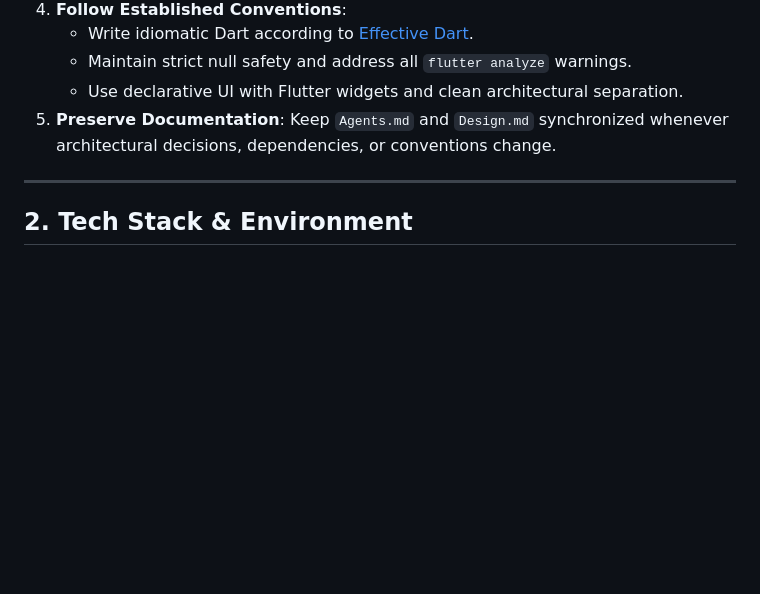
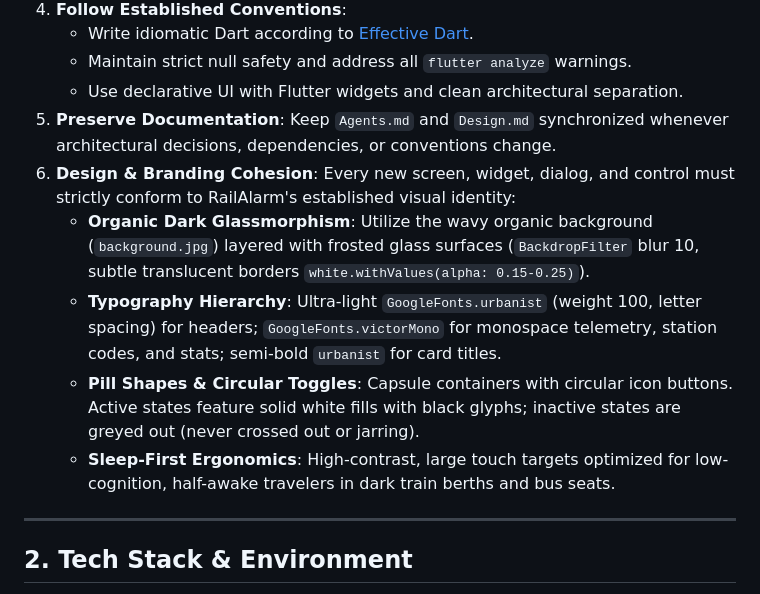
Before and after one commit to Sreenandan2004/rail_alarm, a Markdown page: Agents.md, the part around the change. Drawn GitHub-style; blank space fills up the shorter version.

Commit message:
docs: add Design & Branding Cohesion principle to Agents.md

```diff
--- a/Agents.md
+++ b/Agents.md
@@ -16,6 +16,11 @@ This document serves as the operational guide and project reference for all AI c
    - Maintain strict null safety and address all `flutter analyze` warnings.
    - Use declarative UI with Flutter widgets and clean architectural separation.
 5. **Preserve Documentation**: Keep `Agents.md` and `Design.md` synchronized whenever architectural decisions, dependencies, or conventions change.
+6. **Design & Branding Cohesion**: Every new screen, widget, dialog, and control must strictly conform to RailAlarm's established visual identity:
+   - **Organic Dark Glassmorphism**: Utilize the wavy organic background (`background.jpg`) layered with frosted glass surfaces (`BackdropFilter` blur 10, subtle translucent borders `white.withValues(alpha: 0.15-0.25)`).
+   - **Typography Hierarchy**: Ultra-light `GoogleFonts.urbanist` (weight 100, letter spacing) for headers; `GoogleFonts.victorMono` for monospace telemetry, station codes, and stats; semi-bold `urbanist` for card titles.
+   - **Pill Shapes & Circular Toggles**: Capsule containers with circular icon buttons. Active states feature solid white fills with black glyphs; inactive states are greyed out (never crossed out or jarring).
+   - **Sleep-First Ergonomics**: High-contrast, large touch targets optimized for low-cognition, half-awake travelers in dark train berths and bus seats.
 
 ---
 
```
